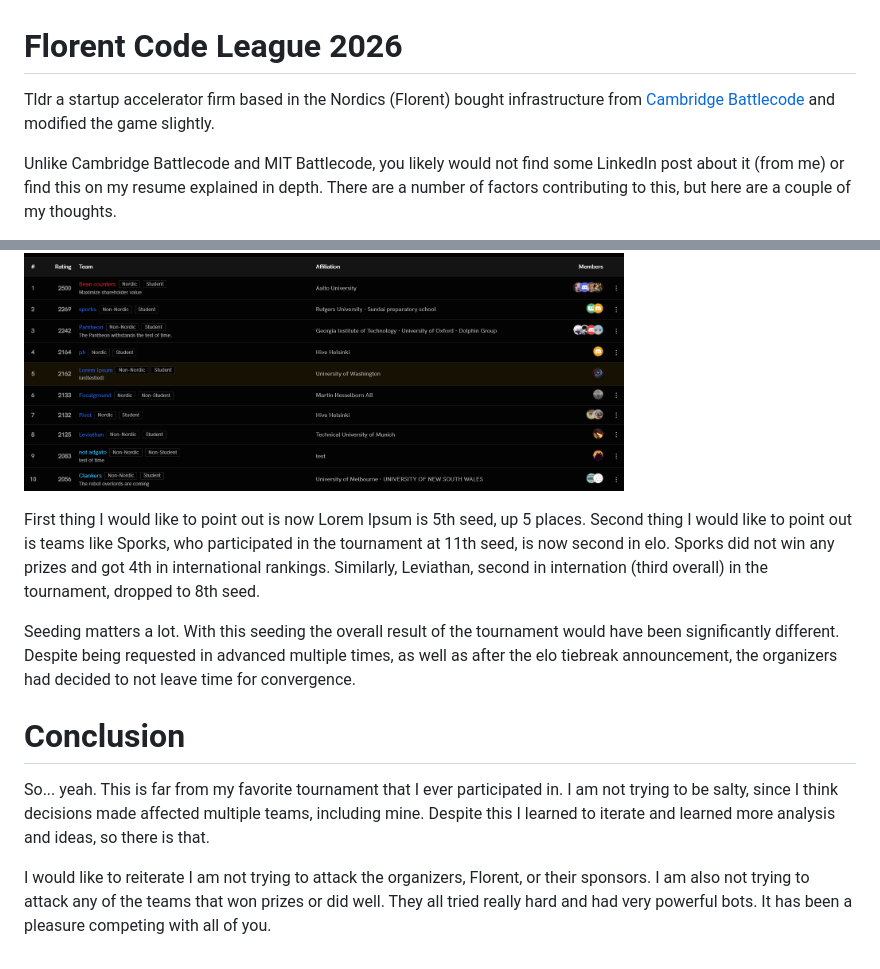
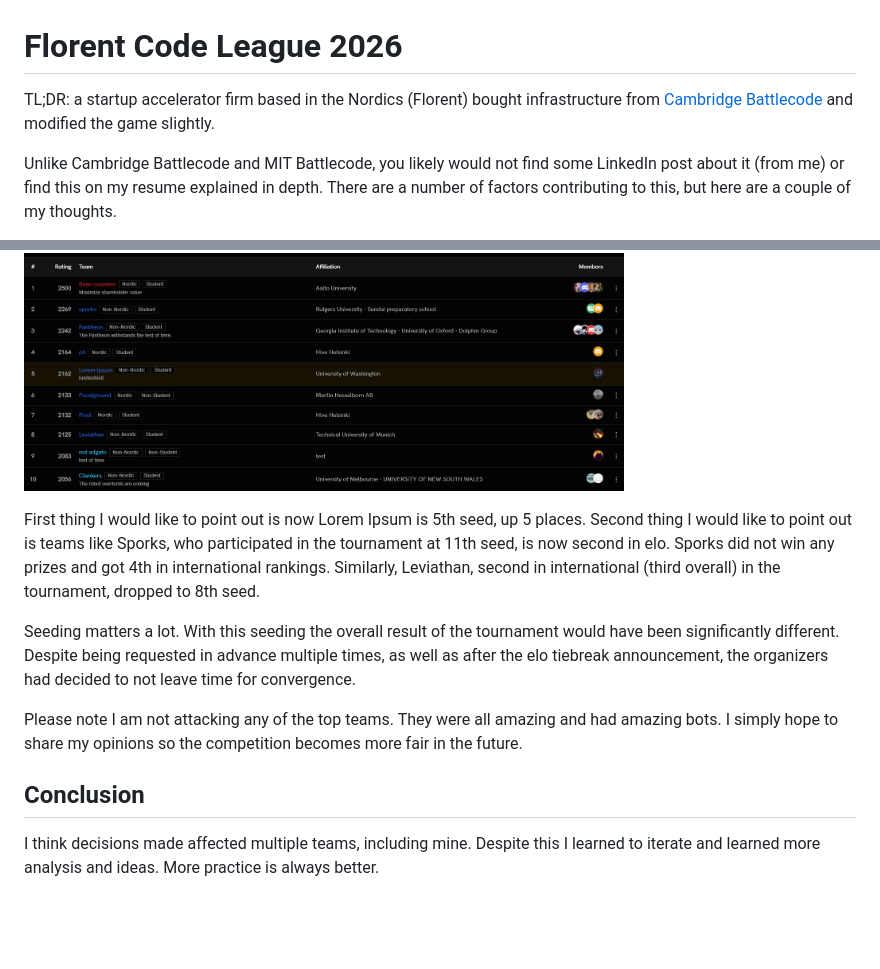
Before and after one commit to Coderz75/Coderz75.github.io, a Markdown page: posts/fcl26.md, 2 parts joined by grey strips. Rendered like a GitHub page; blank space fills up the shorter version.

```diff
--- a/posts/fcl26.md
+++ b/posts/fcl26.md
@@ -1,6 +1,6 @@
 # Florent Code League 2026
 
-Tldr a startup accelerator firm based in the Nordics (Florent) bought infrastructure from [Cambridge Battlecode](https://coderz75.github.io/post.html?p=cambc26) and modified the game slightly.
+TL;DR: a startup accelerator firm based in the Nordics (Florent) bought infrastructure from [Cambridge Battlecode](https://coderz75.github.io/post.html?p=cambc26) and modified the game slightly.
 
 Unlike Cambridge Battlecode and MIT Battlecode, you likely would not find some LinkedIn post about it (from me) or find this on my resume explained in depth. There are a number of factors contributing to this, but here are a couple of my thoughts.
 
@@ -36,11 +34,11 @@ Another thing I heavily disliked was how they did not leave time for "convergenc
 
 <img src = "../assets/fcl26_post_unlock_leaderboard.png" alt = "Leaderboard after matches have been resumed. Lorem Ipsum is now 5th place." width = "600"></img>
 
-First thing I would like to point out is now Lorem Ipsum is 5th seed, up 5 places. Second thing I would like to point out is teams like Sporks, who participated in the tournament at 11th seed, is now second in elo. Sporks did not win any prizes and got 4th in international rankings. Similarly, Leviathan, second in internation (third overall) in the tournament, dropped to 8th seed.
+First thing I would like to point out is now Lorem Ipsum is 5th seed, up 5 places. Second thing I would like to point out is teams like Sporks, who participated in the tournament at 11th seed, is now second in elo. Sporks did not win any prizes and got 4th in international rankings. Similarly, Leviathan, second in international (third overall) in the tournament, dropped to 8th seed.
 
-Seeding matters a lot. With this seeding the overall result of the tournament would have been significantly different. Despite being requested in advanced multiple times, as well as after the elo tiebreak announcement, the organizers had decided to not leave time for convergence.
+Seeding matters a lot. With this seeding the overall result of the tournament would have been significantly different. Despite being requested in advance multiple times, as well as after the elo tiebreak announcement, the organizers had decided to not leave time for convergence.
 
-# Conclusion
-So... yeah. This is far from my favorite tournament that I ever participated in. I am not trying to be salty, since I think decisions made affected multiple teams, including mine. Despite this I learned to iterate and learned more analysis and ideas, so there is that.
+Please note I am not attacking any of the top teams. They were all amazing and had amazing bots. I simply hope to share my opinions so the competition becomes more fair in the future.
 
-I would like to reiterate I am not trying to attack the organizers, Florent, or their sponsors. I am also not trying to attack any of the teams that won prizes or did well. They all tried really hard and had very powerful bots. It has been a pleasure competing with all of you.
+## Conclusion
+I think decisions made affected multiple teams, including mine. Despite this I learned to iterate and learned more analysis and ideas. More practice is always better.
```
Also changed, not shown: other parts of posts/fcl26.md (+9 -11 lines).
